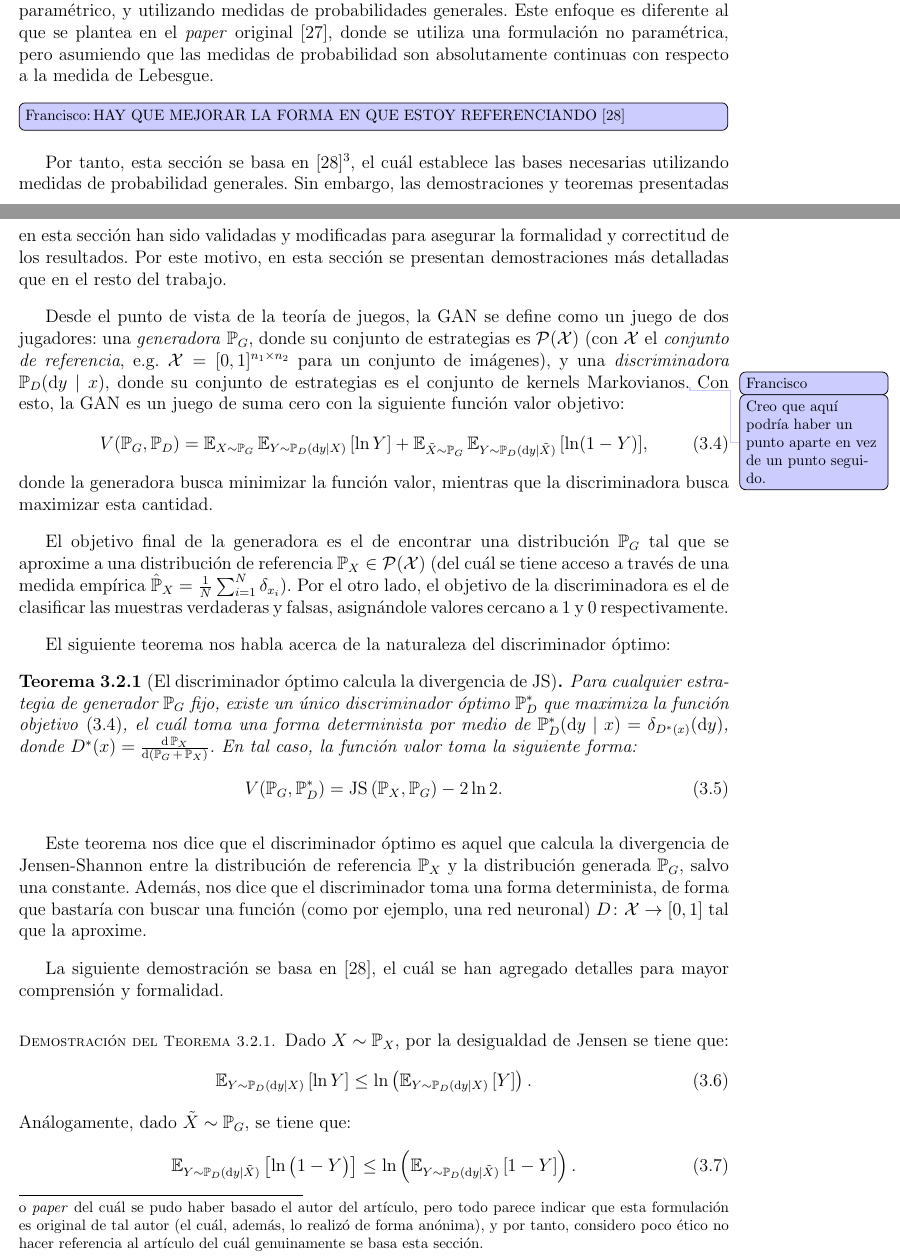
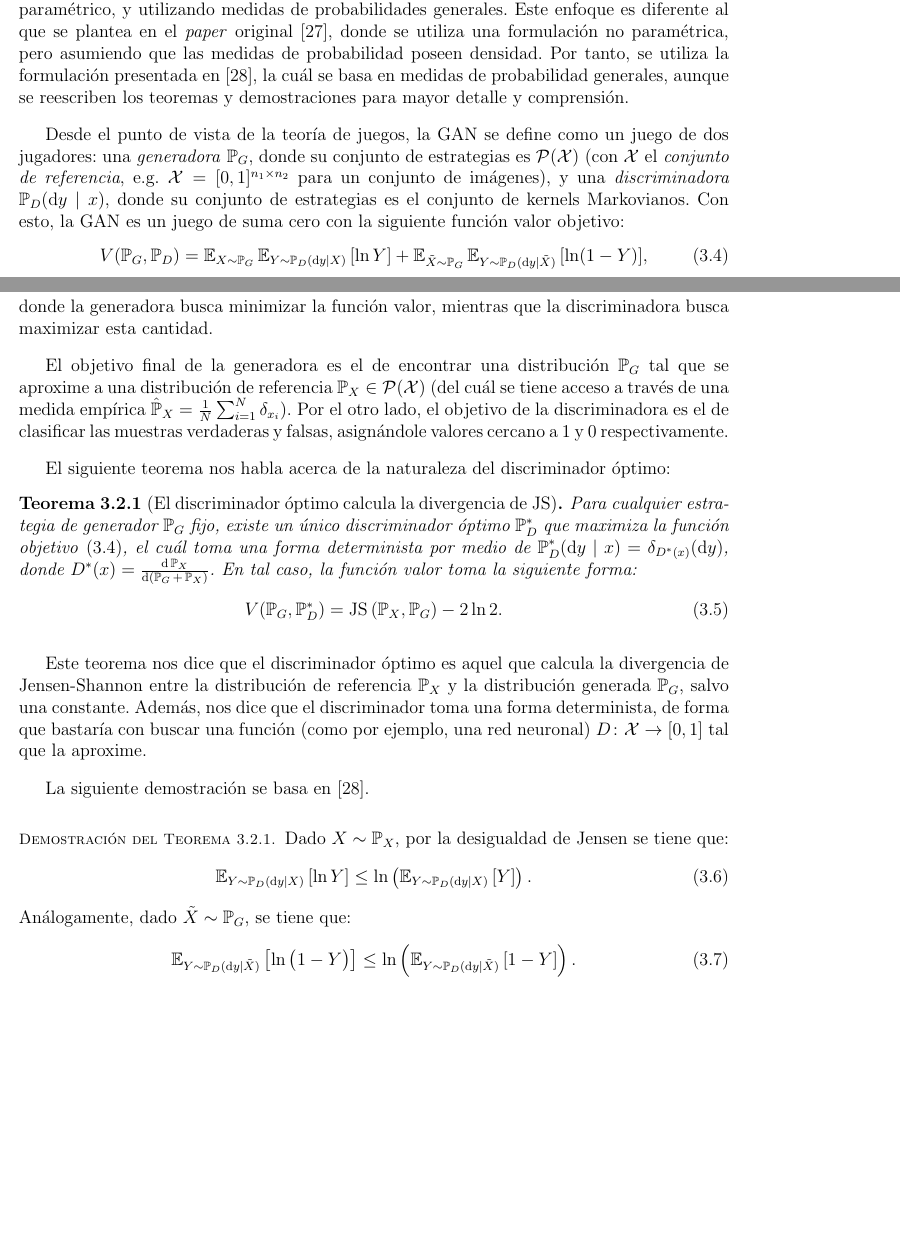
Before and after one commit to framunoz/Tesis-Magister-MA, a LaTeX document (main.tex, which reads lib/03redesNeuronales.tex): two parts of pages 30 and 31 of 40 before the commit and two parts of pages 30 and 31 of 39 after it, joined at a grey line, cut so that both start at the same text, the shorter picture padded with empty space. Compiled offline with pdfLaTeX.

Commit message:
Cambios citado gan

```diff
--- a/lib/03redesNeuronales.tex
+++ b/lib/03redesNeuronales.tex
@@ -106,14 +106,9 @@ El marco de las Redes Generativas Adversarias (GAN), introducido en el trabajo d
 La GAN define un juego donde el objetivo de la \emph{generadora} (el ladrón) es la de generar muestras que parezcan reales, mientras que el objetivo de la \emph{discriminadora} (el policía) es el de clasificar las muestras como verdaderas o falsas.
 En este caso, la generadora se entrena para engañar a la discriminadora, y la discriminadora se entrena para detectar la falsedad de las muestras generadas.
 
-En este trabajo de tesis se plantea una definición formal de una GAN, en el contexto no paramétrico, y utilizando medidas de probabilidades generales. Este enfoque es diferente al que se plantea en el \textit{paper} original \cite{goodfellow2014generative}, donde se utiliza una formulación no paramétrica, pero asumiendo que las medidas de probabilidad son absolutamente continuas con respecto a la medida de Lebesgue.
+En este trabajo de tesis se plantea una definición formal de una GAN, en el contexto no paramétrico, y utilizando medidas de probabilidades generales. Este enfoque es diferente al que se plantea en el \textit{paper} original \cite{goodfellow2014generative}, donde se utiliza una formulación no paramétrica, pero asumiendo que las medidas de probabilidad poseen densidad. Por tanto, se utiliza la formulación presentada en \cite{wikipediagan}, la cuál se basa en medidas de probabilidad generales, aunque se reescriben los teoremas y demostraciones para mayor detalle y comprensión.
 
-\FM[inline]{HAY QUE MEJORAR LA FORMA EN QUE ESTOY REFERENCIANDO \cite{wikipediagan}}
-
-Por tanto, esta sección se basa en \cite{wikipediagan}\footnote{Nota del Autor: En este artículo, se menciona que las Definiciones y Teoremas planteados provienen del \textit{paper} original \cite{goodfellow2014generative}. Sin embargo, este artículo realiza una formulación diferente a tal \textit{paper}, como se mencionó anteriormente. He intentado investigar, tanto en este artículo como en la \textit{web} si es que existía algún libro o \textit{paper} del cuál se pudo haber basado el autor del artículo, pero todo parece indicar que esta formulación es original de tal autor (el cuál, además, lo realizó de forma anónima), y por tanto, considero poco ético no hacer referencia al artículo del cuál genuinamente se basa esta sección.},
-el cuál establece las bases necesarias utilizando medidas de probabilidad generales. Sin embargo, las demostraciones y teoremas presentadas en esta sección han sido validadas y modificadas para asegurar la formalidad y correctitud de los resultados. Por este motivo, en esta sección se presentan demostraciones más detalladas que en el resto del trabajo.
-
-Desde el punto de vista de la teoría de juegos, la GAN se define como un juego de dos jugadores: una \textit{generadora} $\Prob_G$, donde su conjunto de estrategias es $\ProbSpace[\cX]$ (con $\cX$ el \textit{conjunto de referencia}, e.g. $\cX=[0, 1]^{n_1\times n_2}$ para un conjunto de imágenes), y una \textit{discriminadora} $\Prob_D(\dd y \mid x)$, donde su conjunto de estrategias es el conjunto de kernels Markovianos.\FM{Creo que aquí podría haber un punto aparte en vez de un punto seguido.} Con esto, la GAN es un juego de suma cero con la siguiente función valor objetivo:
+Desde el punto de vista de la teoría de juegos, la GAN se define como un juego de dos jugadores: una \textit{generadora} $\Prob_G$, donde su conjunto de estrategias es $\ProbSpace[\cX]$ (con $\cX$ el \textit{conjunto de referencia}, e.g. $\cX=[0, 1]^{n_1\times n_2}$ para un conjunto de imágenes), y una \textit{discriminadora} $\Prob_D(\dd y \mid x)$, donde su conjunto de estrategias es el conjunto de kernels Markovianos. Con esto, la GAN es un juego de suma cero con la siguiente función valor objetivo:
 \begin{equation}
     \label{eq:gan-objective}
     V(\Prob_G, \Prob_D)
@@ -136,7 +131,7 @@ El siguiente teorema nos habla acerca de la naturaleza del discriminador óptimo
 
 Este teorema nos dice que el discriminador óptimo es aquel que calcula la divergencia de Jensen-Shannon entre la distribución de referencia $\Prob_X$ y la distribución generada $\Prob_G$, salvo una constante. Además, nos dice que el discriminador toma una forma determinista, de forma que bastaría con buscar una función (como por ejemplo, una red neuronal) $D\colon\cX\to [0, 1]$ tal que la aproxime.
 
-La siguiente demostración se basa en \cite{wikipediagan}, el cuál se han agregado detalles para mayor comprensión y formalidad.
+La siguiente demostración se basa en \cite{wikipediagan}.
 
 \begin{proof}[Demostración del Teorema~\ref{thm:gan-optimal-discriminator}]
     Dado $X \sim \Prob_X$, por la desigualdad de Jensen se tiene que:
```
Also changed, not shown: lib/02marcoTeorico.tex (+6 -6 lines), lib/03redesNeuronales.tex (2 more changed lines).
